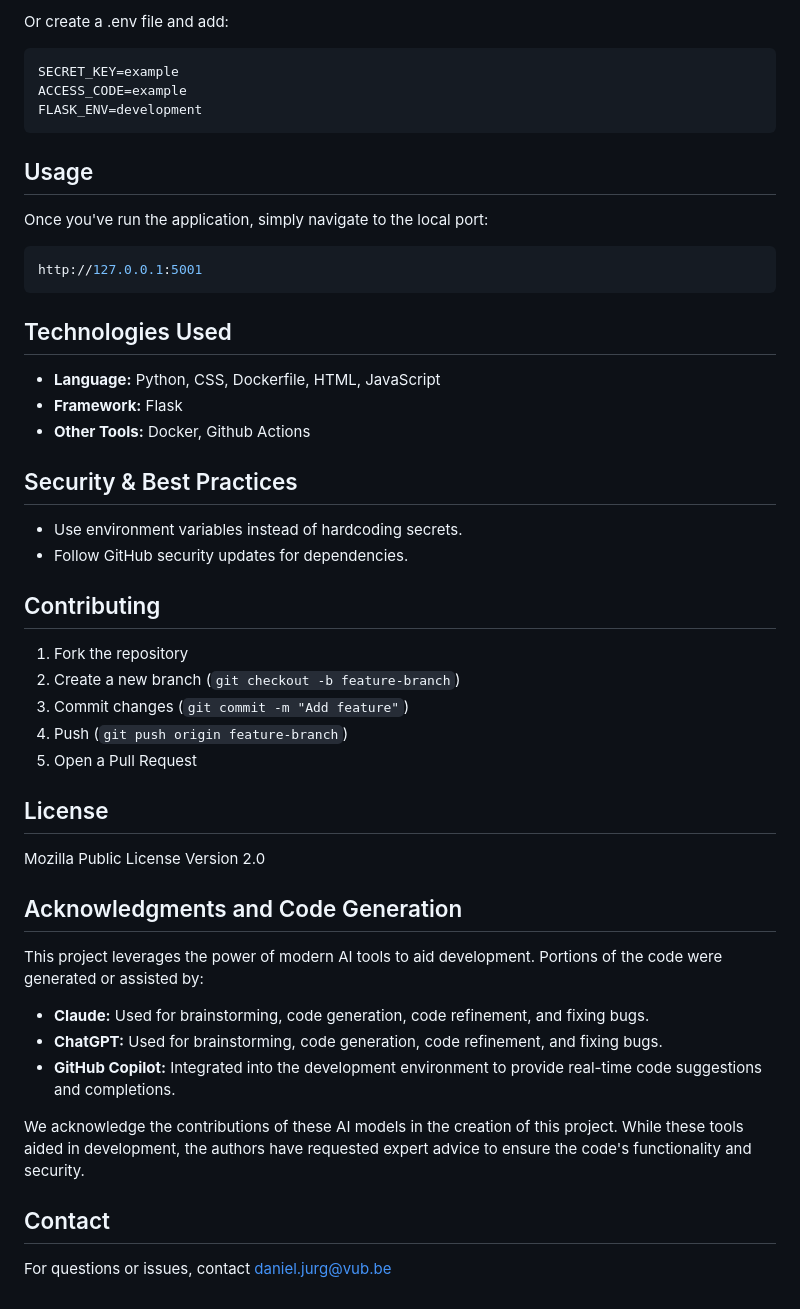
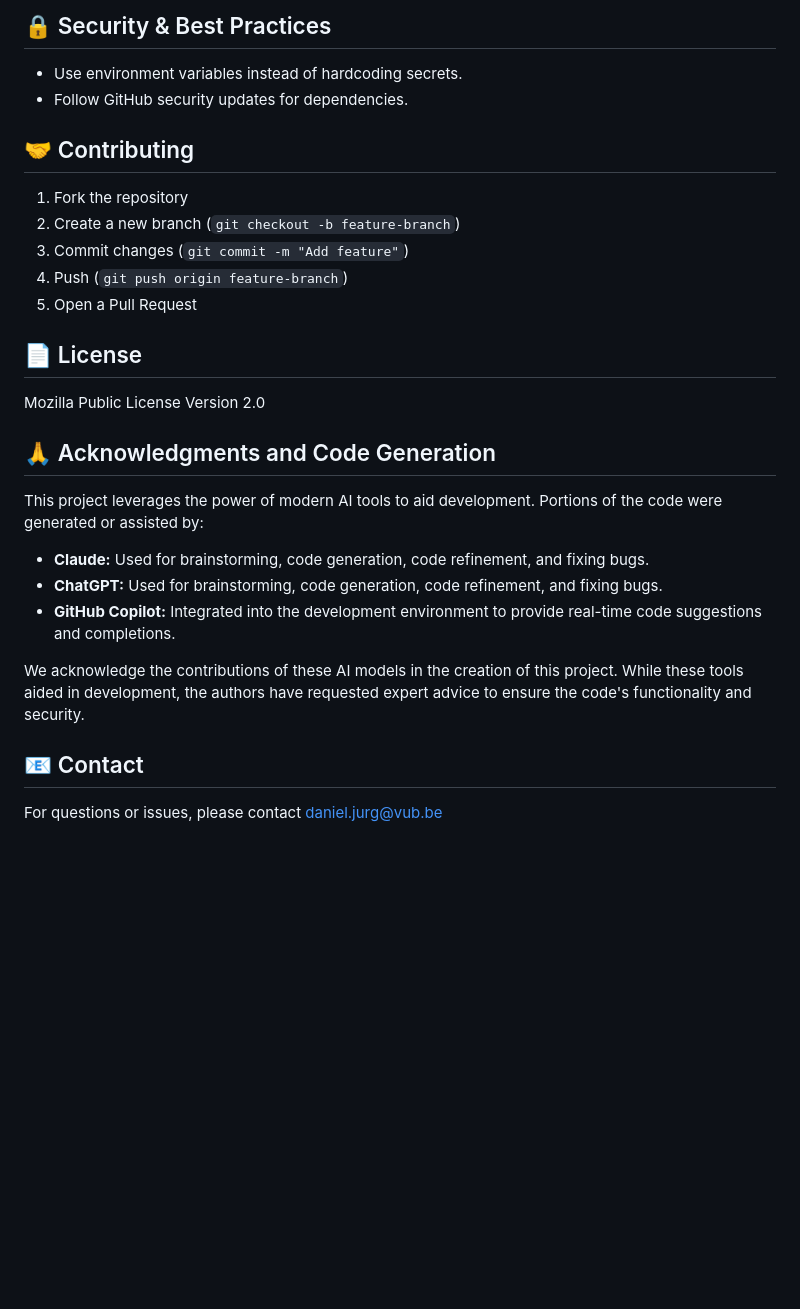
Before and after one commit to dj-urg/data-mirroring, a Markdown page: readme.md, the part around the change printed below. GitHub-like rendering; blank space fills up the shorter version.

````diff
--- a/readme.md
+++ b/readme.md
@@ -50,38 +79,22 @@ set FLASK_ENV=development
 
-Or create a .env file and add:
+## 🔒 Security & Best Practices
 
-```bash
-SECRET_KEY=example
-ACCESS_CODE=example
-FLASK_ENV=development
-```
-
-## Usage
-Once you've run the application, simply navigate to the local port:
-```bash
-http://127.0.0.1:5001
-```
-
-## Technologies Used
-- **Language:** Python, CSS, Dockerfile, HTML, JavaScript
-- **Framework:** Flask
-- **Other Tools:** Docker, Github Actions
-
-## Security & Best Practices
 - Use environment variables instead of hardcoding secrets.
 - Follow GitHub security updates for dependencies.
 
-## Contributing
+## 🤝 Contributing
+
 1. Fork the repository
 2. Create a new branch (`git checkout -b feature-branch`)
 3. Commit changes (`git commit -m "Add feature"`)
 4. Push (`git push origin feature-branch`)
 5. Open a Pull Request
 
-## License
+## 📄 License
+
 Mozilla Public License Version 2.0
 
-## Acknowledgments and Code Generation
+## 🙏 Acknowledgments and Code Generation
 
 This project leverages the power of modern AI tools to aid development. Portions of the code were generated or assisted by:
 
@@ -91,5 +104,6 @@ This project leverages the power of modern AI tools to aid development. Portions
 
 We acknowledge the contributions of these AI models in the creation of this project. While these tools aided in development, the authors have requested expert advice to ensure the code's functionality and security.
 
-## Contact
-For questions or issues, contact daniel.jurg@vub.be
+## 📧 Contact
+
+For questions or issues, please contact daniel.jurg@vub.be
````
Also changed, not shown: other parts of readme.md (+46 -17 lines).
